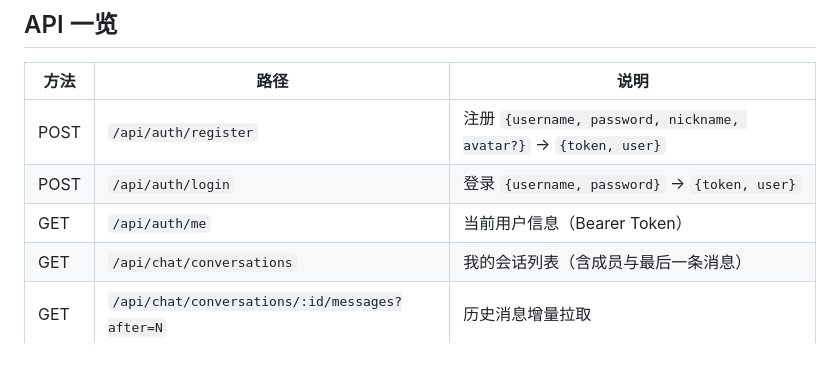
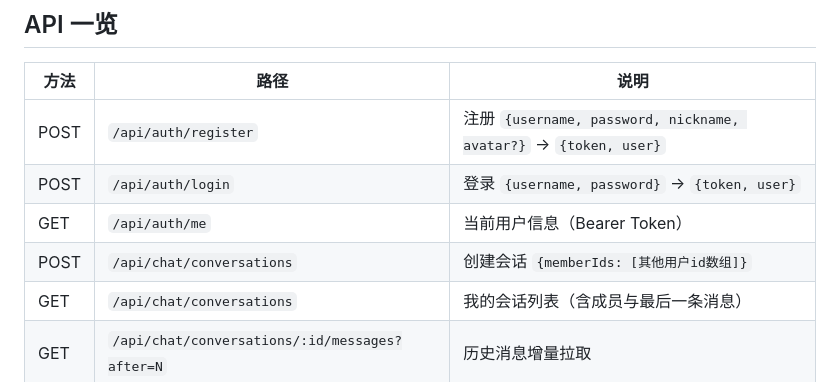
Before and after one commit to 231ljk/realitysim-test, a Markdown page: backend/README.md, the part around the change. GitHub-like rendering; blank space fills up the shorter version.

Commit message:
docs: backend README add create conversation API

```diff
--- a/backend/README.md
+++ b/backend/README.md
@@ -28,6 +28,7 @@ npm start
 | POST | `/api/auth/register` | 注册 `{username, password, nickname, avatar?}` → `{token, user}` |
 | POST | `/api/auth/login` | 登录 `{username, password}` → `{token, user}` |
 | GET | `/api/auth/me` | 当前用户信息（Bearer Token） |
+| POST | `/api/chat/conversations` | 创建会话 `{memberIds: [其他用户id数组]}` |
 | GET | `/api/chat/conversations` | 我的会话列表（含成员与最后一条消息） |
 | GET | `/api/chat/conversations/:id/messages?after=N` | 历史消息增量拉取 |
 | POST | `/api/chat/conversations/:id/messages` | 发送消息 `{type: text\|image\|voice, content, duration?}` |
```
